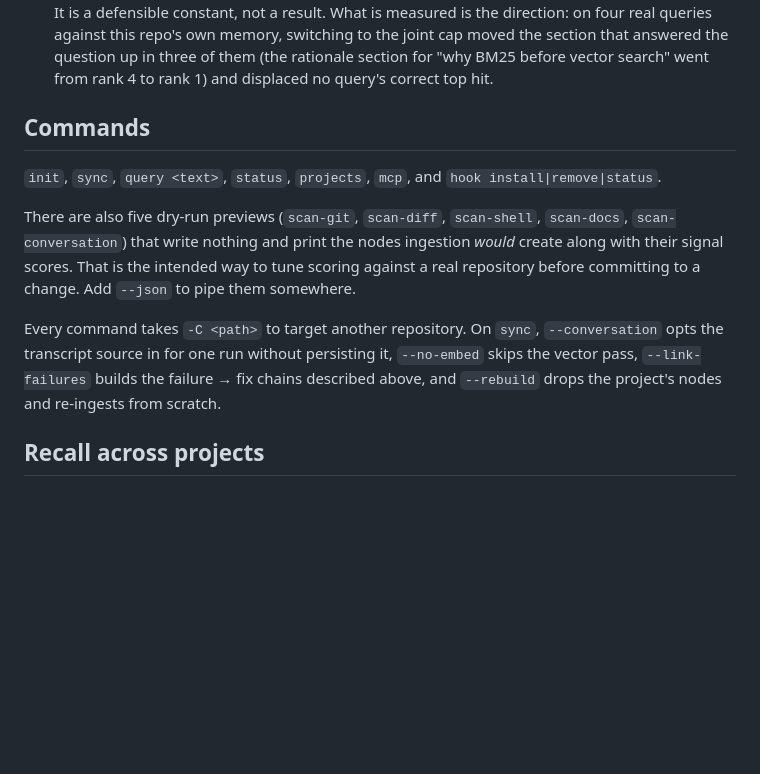
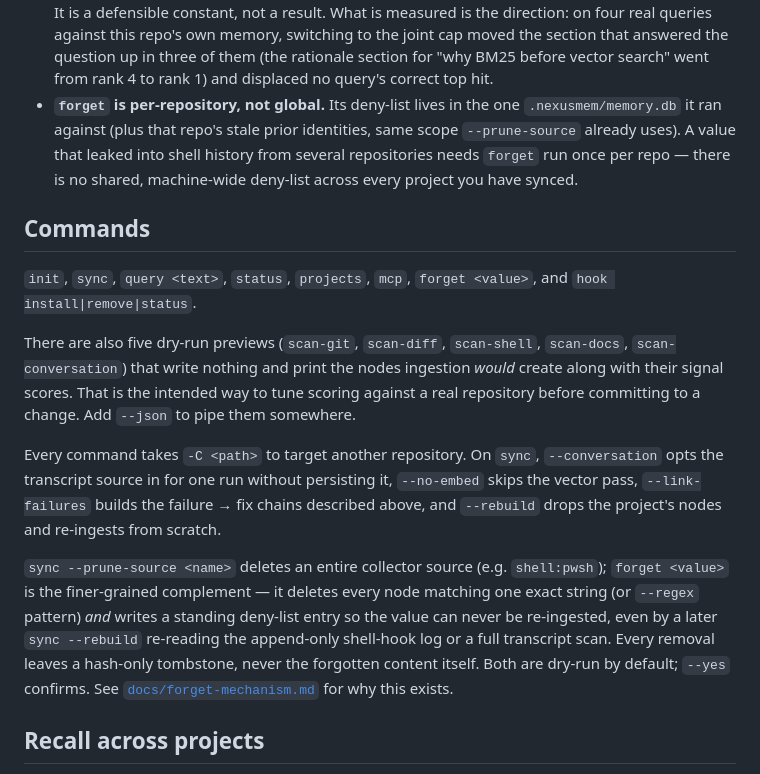
Before and after one commit to yaminbakoh4-dot/NexusMem, a Markdown page: README.md, the part around the change. GitHub-like rendering; blank space fills up the shorter version.

```diff
--- a/README.md
+++ b/README.md
@@ -318,10 +318,15 @@ optimizing, and it is somebody else's process.
   against this repo's own memory, switching to the joint cap moved the section that answered the
   question up in three of them (the rationale section for "why BM25 before vector search" went from
   rank 4 to rank 1) and displaced no query's correct top hit.
+- **`forget` is per-repository, not global.** Its deny-list lives in the one `.nexusmem/memory.db` it
+  ran against (plus that repo's stale prior identities, same scope `--prune-source` already uses). A
+  value that leaked into shell history from several repositories needs `forget` run once per repo —
+  there is no shared, machine-wide deny-list across every project you have synced.
 
 ## Commands
 
-`init`, `sync`, `query <text>`, `status`, `projects`, `mcp`, and `hook install|remove|status`.
+`init`, `sync`, `query <text>`, `status`, `projects`, `mcp`, `forget <value>`, and
+`hook install|remove|status`.
 
 There are also five dry-run previews (`scan-git`, `scan-diff`, `scan-shell`, `scan-docs`,
 `scan-conversation`)
@@ -333,6 +338,14 @@ Every command takes `-C <path>` to target another repository. On `sync`, `--conv
 transcript source in for one run without persisting it, `--no-embed` skips the vector pass,
 `--link-failures` builds the failure → fix chains described above, and `--rebuild` drops the
 project's nodes and re-ingests from scratch.
+
+`sync --prune-source <name>` deletes an entire collector source (e.g. `shell:pwsh`); `forget <value>`
+is the finer-grained complement — it deletes every node matching one exact string (or `--regex`
+pattern) *and* writes a standing deny-list entry so the value can never be re-ingested, even by a
+later `sync --rebuild` re-reading the append-only shell-hook log or a full transcript scan. Every
+removal leaves a hash-only tombstone, never the forgotten content itself. Both are dry-run by
+default; `--yes` confirms. See [`docs/forget-mechanism.md`](docs/forget-mechanism.md) for why this
+exists.
 
 ## Recall across projects
 
```
Also changed, not shown: CHANGELOG.md (+15 -0 lines), docs/forget-mechanism.md (added, +70 -0 lines).
